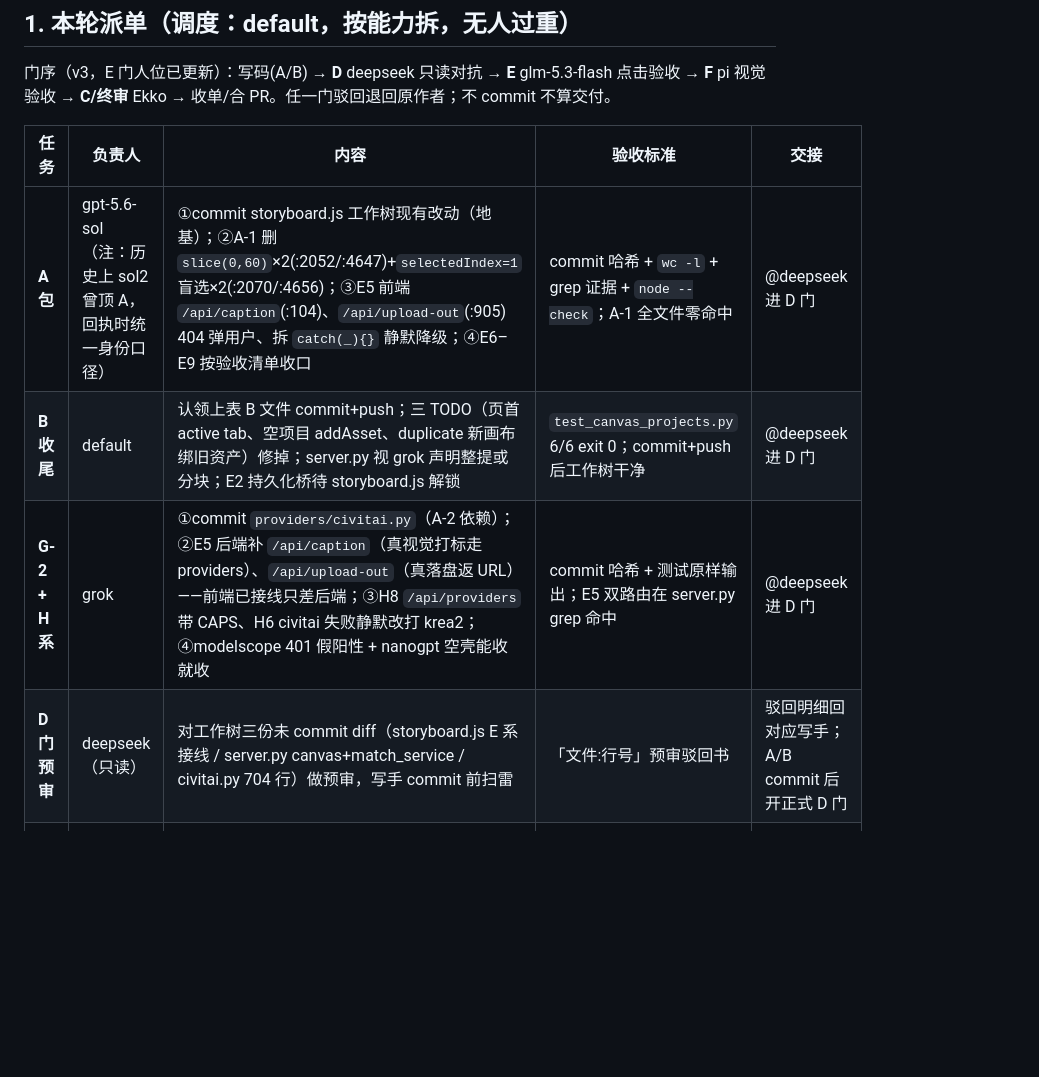
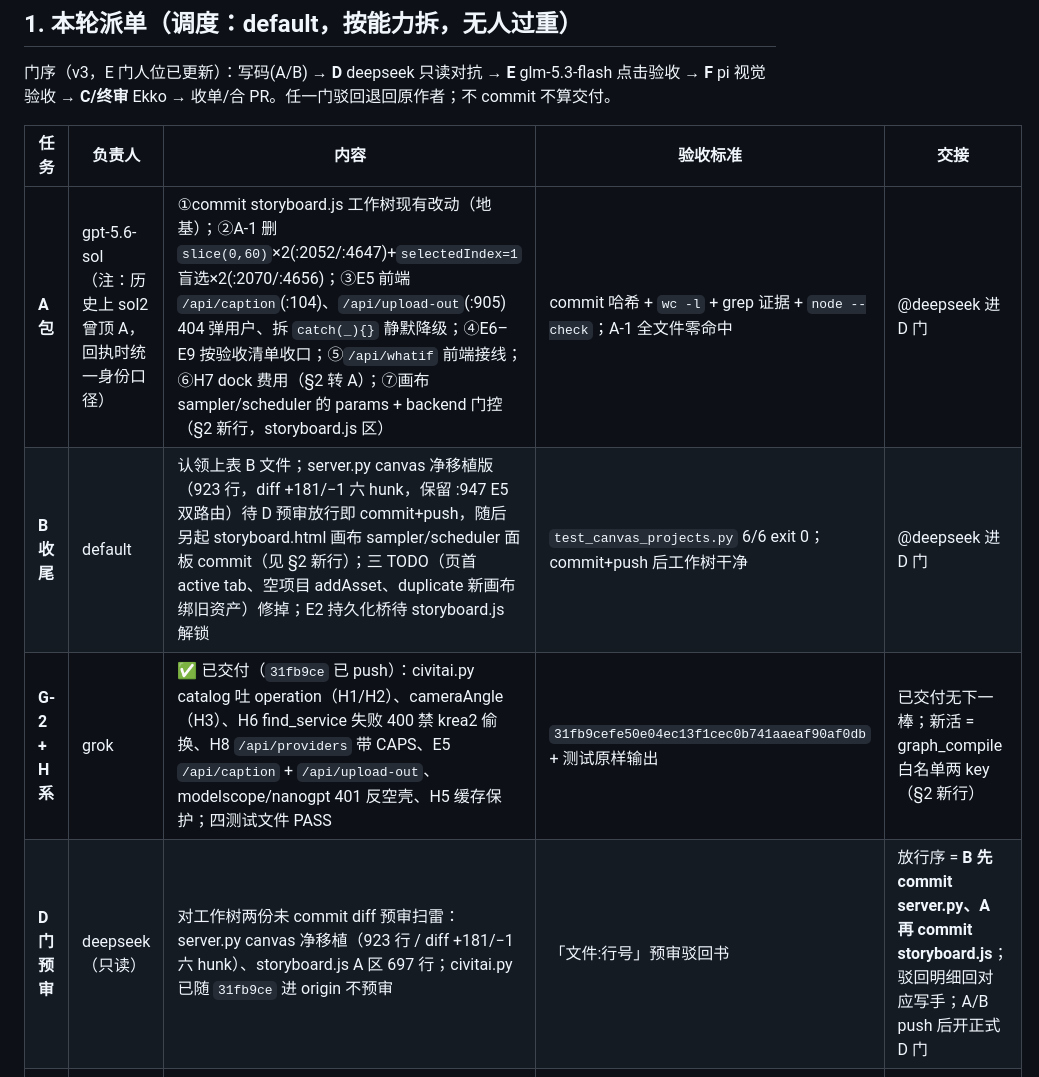
Before and after one commit to kim1232aa/civitai-studio, a Markdown page: docs/task-board-20260906.md, the part around one of its changes. Drawn GitHub-style; blank space fills up the shorter version.

```diff
--- a/docs/task-board-20260906.md
+++ b/docs/task-board-20260906.md
@@ -36,10 +36,10 @@
 
 | 任务 | 负责人 | 内容 | 验收标准 | 交接 |
 |---|---|---|---|---|
-| **A 包** | gpt-5.6-sol（注：历史上 sol2 曾顶 A，回执时统一身份口径） | ①commit storyboard.js 工作树现有改动（地基）；②A-1 删 `slice(0,60)`×2(:2052/:4647)+`selectedIndex=1` 盲选×2(:2070/:4656)；③E5 前端 `/api/caption`(:104)、`/api/upload-out`(:905) 404 弹用户、拆 `catch(_){}` 静默降级；④E6–E9 按验收清单收口 | commit 哈希 + `wc -l` + grep 证据 + `node --check`；A-1 全文件零命中 | @deepseek 进 D 门 |
-| **B 收尾** | default | 认领上表 B 文件 commit+push；三 TODO（页首 active tab、空项目 addAsset、duplicate 新画布绑旧资产）修掉；server.py 视 grok 声明整提或分块；E2 持久化桥待 storyboard.js 解锁 | `test_canvas_projects.py` 6/6 exit 0；commit+push 后工作树干净 | @deepseek 进 D 门 |
-| **G-2 + H 系** | grok | ①commit `providers/civitai.py`（A-2 依赖）；②E5 后端补 `/api/caption`（真视觉打标走 providers）、`/api/upload-out`（真落盘返 URL）——前端已接线只差后端；③H8 `/api/providers` 带 CAPS、H6 civitai 失败静默改打 krea2；④modelscope 401 假阳性 + nanogpt 空壳能收就收 | commit 哈希 + 测试原样输出；E5 双路由在 server.py grep 命中 | @deepseek 进 D 门 |
-| **D 门预审** | deepseek（只读） | 对工作树三份未 commit diff（storyboard.js E 系接线 / server.py canvas+match_service / civitai.py 704 行）做预审，写手 commit 前扫雷 | 「文件:行号」预审驳回书 | 驳回明细回对应写手；A/B commit 后开正式 D 门 |
+| **A 包** | gpt-5.6-sol（注：历史上 sol2 曾顶 A，回执时统一身份口径） | ①commit storyboard.js 工作树现有改动（地基）；②A-1 删 `slice(0,60)`×2(:2052/:4647)+`selectedIndex=1` 盲选×2(:2070/:4656)；③E5 前端 `/api/caption`(:104)、`/api/upload-out`(:905) 404 弹用户、拆 `catch(_){}` 静默降级；④E6–E9 按验收清单收口；⑤`/api/whatif` 前端接线；⑥H7 dock 费用（§2 转 A）；⑦画布 sampler/scheduler 的 params + backend 门控（§2 新行，storyboard.js 区） | commit 哈希 + `wc -l` + grep 证据 + `node --check`；A-1 全文件零命中 | @deepseek 进 D 门 |
+| **B 收尾** | default | 认领上表 B 文件；server.py canvas 净移植版（923 行，diff +181/−1 六 hunk，保留 :947 E5 双路由）待 D 预审放行即 commit+push，随后另起 storyboard.html 画布 sampler/scheduler 面板 commit（见 §2 新行）；三 TODO（页首 active tab、空项目 addAsset、duplicate 新画布绑旧资产）修掉；E2 持久化桥待 storyboard.js 解锁 | `test_canvas_projects.py` 6/6 exit 0；commit+push 后工作树干净 | @deepseek 进 D 门 |
+| **G-2 + H 系** | grok | ✅ 已交付（`31fb9ce` 已 push）：civitai.py catalog 吐 operation（H1/H2）、cameraAngle（H3）、H6 find_service 失败 400 禁 krea2 偷换、H8 `/api/providers` 带 CAPS、E5 `/api/caption` + `/api/upload-out`、modelscope/nanogpt 401 反空壳、H5 缓存保护；四测试文件 PASS | `31fb9cefe50e04ec13f1cec0b741aaeaf90af0db` + 测试原样输出 | 已交付无下一棒；新活 = graph_compile 白名单两 key（§2 新行） |
+| **D 门预审** | deepseek（只读） | 对工作树两份未 commit diff 预审扫雷：server.py canvas 净移植（923 行 / diff +181/−1 六 hunk）、storyboard.js A 区 697 行；civitai.py 已随 `31fb9ce` 进 origin 不预审 | 「文件:行号」预审驳回书 | 放行序 = **B 先 commit server.py、A 再 commit storyboard.js**；驳回明细回对应写手；A/B push 后开正式 D 门 |
 | **E 门** | glm-5.3-flash | 装好 playwright 后对 18772 基线全量点击遍历：每按钮/下拉/tab/弹窗点到底，前后截图+URL+控制台报错+失败请求 | 基线问题清单；禁抽样 | 清单交终审；A/B commit 后终验 |
 | **F 门预备** | pi（只读） | ①9333 源站 `src_gt_*` 同尺寸同帧对照基准清单；②复查 storyboard.js/HTML 是否再引入未证素材或机器人文案（grep 证据） | 对照基准清单 + grep 证据 | E 门一交图即逐屏对照 |
 | **任务卡固化** | 代码 | 本板落盘 docs/ 并 commit | 本文件 commit 哈希 | 全房间以此为单一事实源 |
```
Also changed, not shown: other parts of docs/task-board-20260906.md (+9 -8 lines).
